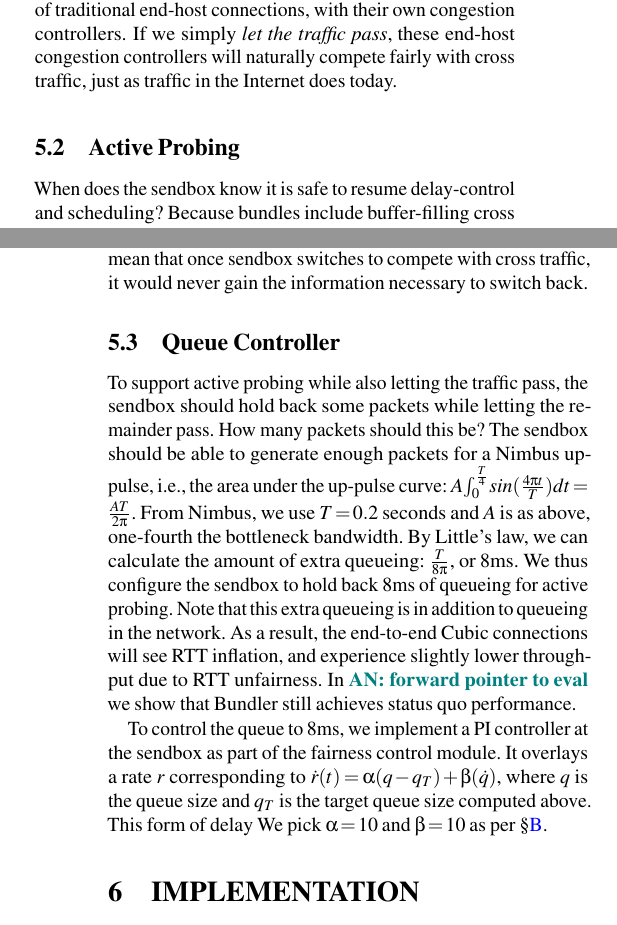
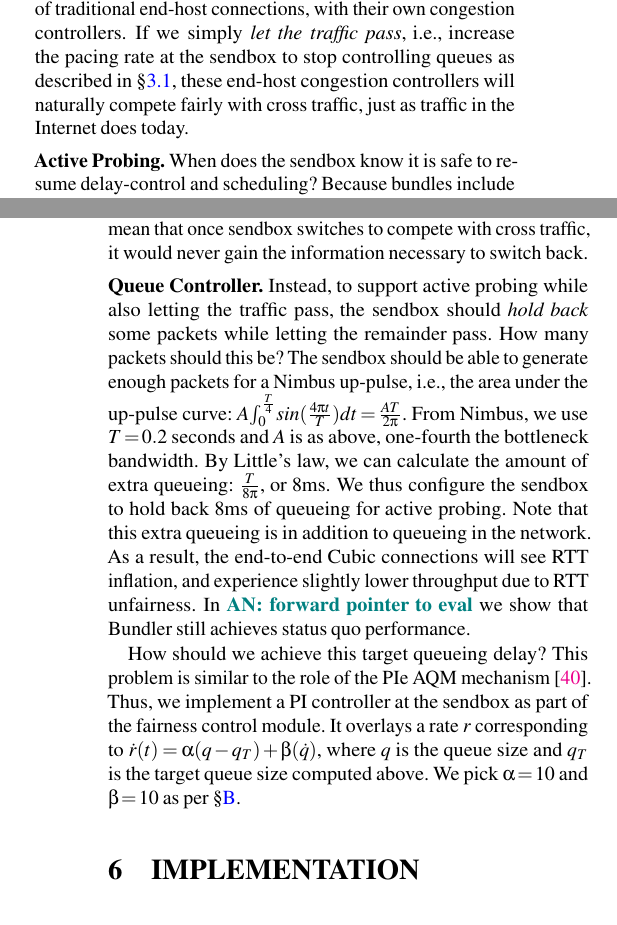
Before and after one commit to akshayknarayan/bundler-paper, a LaTeX paper (bundler-nsdi20.tex, which reads packages.tex, queue-control.tex): two parts of the columns of pages 6 and 7 of 15 before the commit and two parts of the columns of pages 6 and 7 of 16 after it, joined at a grey line, cut so that both start at the same text. Compiled offline with pdfLaTeX; a LaTeX package or settings file that is missing is left out.

```diff
--- a/packages.tex
+++ b/packages.tex
@@ -56,6 +56,8 @@
 \newcommand{\hlkwb}[1]{\textcolor[rgb]{0.69,0.353,0.396}{#1}}%
 \newcommand{\hlkwc}[1]{\textcolor[rgb]{0.333,0.667,0.333}{#1}}%
 \newcommand{\hlkwd}[1]{\textcolor[rgb]{0.737,0.353,0.396}{\textbf{#1}}}%
+
+\interfootnotelinepenalty=10000
 
 \usepackage{framed}
 \makeatletter
--- a/queue-control.tex
+++ b/queue-control.tex
@@ -12,9 +13,9 @@
 
 We propose a simpler solution.
 Recall that bundles comprise of traditional end-host connections, with their own congestion controllers.
-If we simply \emph{let the traffic pass}, these end-host congestion controllers will naturally compete fairly with cross traffic, just as traffic in the Internet does today.
+If we simply \emph{let the traffic pass}, \ie increase the pacing rate at the \inbox to stop controlling queues as described in \S\ref{s:design:key}, these end-host congestion controllers will naturally compete fairly with cross traffic, just as traffic in the Internet does today.
 
-\subsection{Active Probing}\label{s:qctl:nimbus}
+\paragrapha{Active Probing}
 When does the \inbox know it is safe to resume delay-control and scheduling?
 Because bundles include buffer-filling cross traffic, it is important to distinguish between \emph{self-inflicted} queueing delay and queueing delay due to cross traffic.
 When the queueing delay is purely self-inflicted, it is safe to resume control over the queues at the \inbox.
@@ -27,21 +28,24 @@
 However, this implies that we must be careful when letting the traffic pass; if the \inbox entirely drains its queues into the network, it will no longer be possible for Nimbus to overlay pulses onto the traffic pattern, and it will be unable to determine the nature of the cross traffic.
 Practically, this would mean that once \inbox switches to compete with cross traffic, it would never gain the information necessary to switch back.
 
-\subsection{Queue Controller}\label{s:qctl:ctl}
-To support active probing while also letting the traffic pass, the \inbox should hold back some packets while letting the remainder pass.
+\paragrapha{Queue Controller}
+Instead, to support active probing while also letting the traffic pass, the \inbox should \emph{hold back} some packets while letting the remainder pass.
 How many packets should this be? The \inbox should be able to generate enough packets for a Nimbus up-pulse, \ie the area under the up-pulse curve:
 $A \int_0^{\frac{T}{4}} sin(\frac{4\pi{}t}{T}) dt = \frac{AT}{2\pi}$.
 From Nimbus, we use $T = 0.2$ seconds and $A$ is as above, one-fourth the bottleneck bandwidth. By Little's law, we can calculate the amount of extra queueing: $\frac{T}{8\pi}$, or $8$ms.
 We thus configure the \inbox to hold back $8$ms of queueing for active probing.
 Note that this extra queueing is in addition to queueing in the network. As a result, the end-to-end Cubic connections will see RTT inflation, and experience slightly lower throughput due to RTT unfairness. In \an{forward pointer to eval} we show that \name still achieves status quo performance.
 
-To control the queue to $8$ms, we implement a PI controller at the \inbox as part of the fairness control module.
+How should we achieve this target queueing delay?
+This problem is similar to the role of the PIe AQM mechanism~\cite{pie}.
+Thus, we implement a PI controller at the \inbox as part of the fairness control module.
 It overlays a rate $r$ corresponding to $\dot{r}(t) = \alpha (q - q_T) + \beta (\dot{q})$, where $q$ is the queue size and $q_T$ is the target queue size computed above.
-This form of delay
 We pick $\alpha = 10$ and $\beta = 10$ as per \S\ref{s:qctl:pi}.
 
 \begin{Appendix}
 \section{Queue Controller Stability}\label{s:qctl:pi}
 
+We control the queues with the update function
 
+    $\dot{r}(t) = \alpha (q - q_T) + \beta (\dot{q})$.
 
```
Also changed, not shown: design.tex (+1 -1 lines), queue-control.tex (33 more changed lines).
